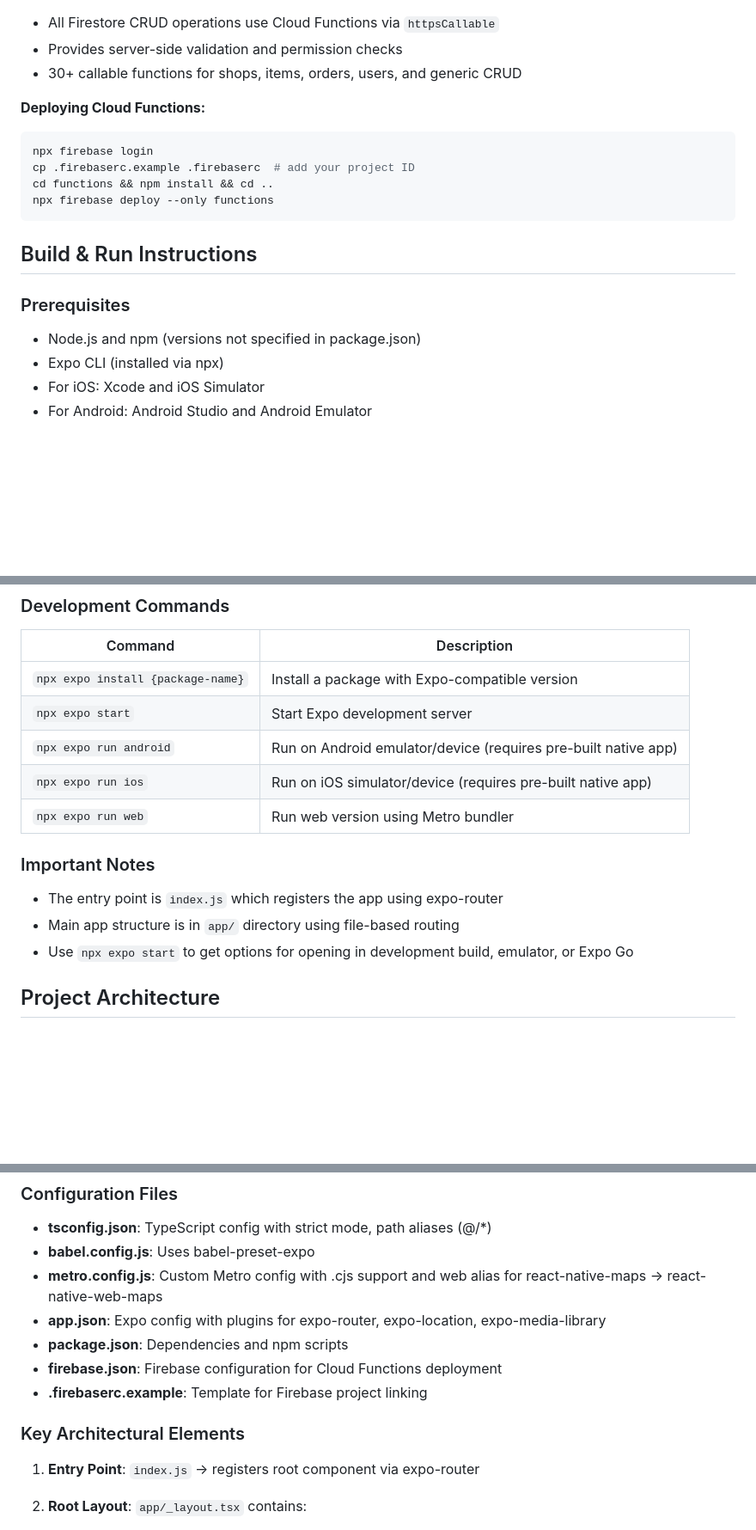
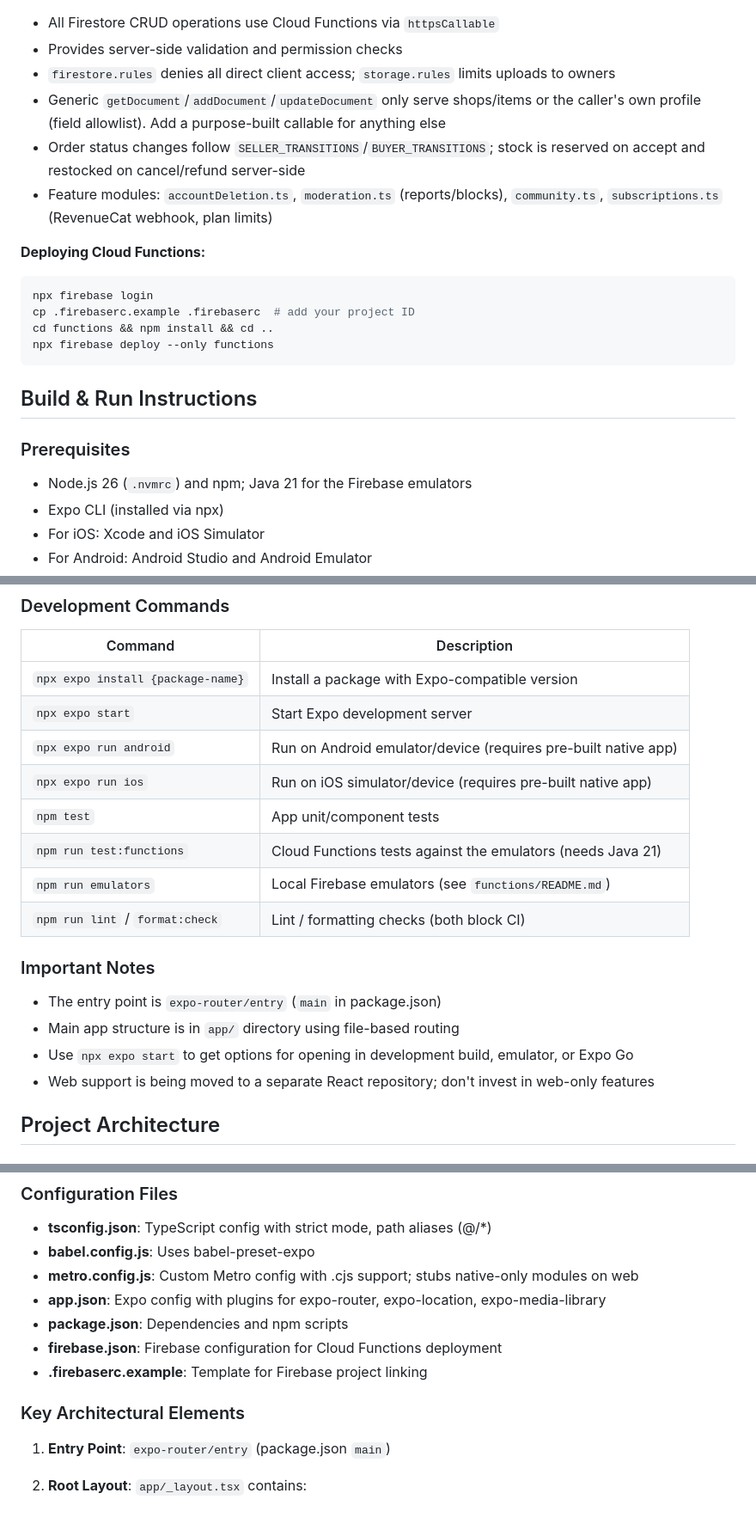
Before and after one commit to DevilBoy007/neighborfood, a Markdown page: .github/copilot-instructions.md, 3 parts joined by grey strips. Shown at 86% size. GitHub-like rendering; blank space fills up the shorter version.

```diff
--- a/.github/copilot-instructions.md
+++ b/.github/copilot-instructions.md
@@ -31,7 +32,13 @@ The app uses a hybrid Firebase architecture following best practices:
 
 - All Firestore CRUD operations use Cloud Functions via `httpsCallable`
 - Provides server-side validation and permission checks
-- 30+ callable functions for shops, items, orders, users, and generic CRUD
+- `firestore.rules` denies all direct client access; `storage.rules` limits uploads to owners
+- Generic `getDocument`/`addDocument`/`updateDocument` only serve shops/items or the caller's own
+  profile (field allowlist). Add a purpose-built callable for anything else
+- Order status changes follow `SELLER_TRANSITIONS`/`BUYER_TRANSITIONS`; stock is reserved on
+  accept and restocked on cancel/refund server-side
+- Feature modules: `accountDeletion.ts`, `moderation.ts` (reports/blocks), `community.ts`,
+  `subscriptions.ts` (RevenueCat webhook, plan limits)
 
 **Deploying Cloud Functions:**
 
@@ -46,7 +53,7 @@ npx firebase deploy --only functions
 
 ### Prerequisites
 
-- Node.js and npm (versions not specified in package.json)
+- Node.js 26 (`.nvmrc`) and npm; Java 21 for the Firebase emulators
 - Expo CLI (installed via npx)
 - For iOS: Xcode and iOS Simulator
 - For Android: Android Studio and Android Emulator
@@ -76,13 +83,17 @@ npx expo install
 | `npx expo start`                  | Start Expo development server                                  |
 | `npx expo run android`            | Run on Android emulator/device (requires pre-built native app) |
 | `npx expo run ios`                | Run on iOS simulator/device (requires pre-built native app)    |
-| `npx expo run web`                | Run web version using Metro bundler                            |
+| `npm test`                        | App unit/component tests                                       |
+| `npm run test:functions`          | Cloud Functions tests against the emulators (needs Java 21)    |
+| `npm run emulators`               | Local Firebase emulators (see `functions/README.md`)           |
+| `npm run lint` / `format:check`   | Lint / formatting checks (both block CI)                       |
 
 ### Important Notes
 
-- The entry point is `index.js` which registers the app using expo-router
+- The entry point is `expo-router/entry` (`main` in package.json)
 - Main app structure is in `app/` directory using file-based routing
 - Use `npx expo start` to get options for opening in development build, emulator, or Expo Go
+- Web support is being moved to a separate React repository; don't invest in web-only features
 
 ## Project Architecture
 
@@ -136,7 +147,7 @@ npx expo install
 
 - **tsconfig.json**: TypeScript config with strict mode, path aliases (@/\*)
 - **babel.config.js**: Uses babel-preset-expo
-- **metro.config.js**: Custom Metro config with .cjs support and web alias for react-native-maps → react-native-web-maps
+- **metro.config.js**: Custom Metro config with .cjs support; stubs native-only modules on web
 - **app.json**: Expo config with plugins for expo-router, expo-location, expo-media-library
 - **package.json**: Dependencies and npm scripts
 - **firebase.json**: Firebase configuration for Cloud Functions deployment
@@ -144,7 +155,7 @@ npx expo install
 
 ### Key Architectural Elements
 
-1. **Entry Point**: `index.js` → registers root component via expo-router
+1. **Entry Point**: `expo-router/entry` (package.json `main`)
 2. **Root Layout**: `app/_layout.tsx` contains:
    - Redux Provider with persisted store
    - GestureHandlerRootView wrapper
```
Also changed, not shown: other parts of .github/copilot-instructions.md (+28 -27 lines).
